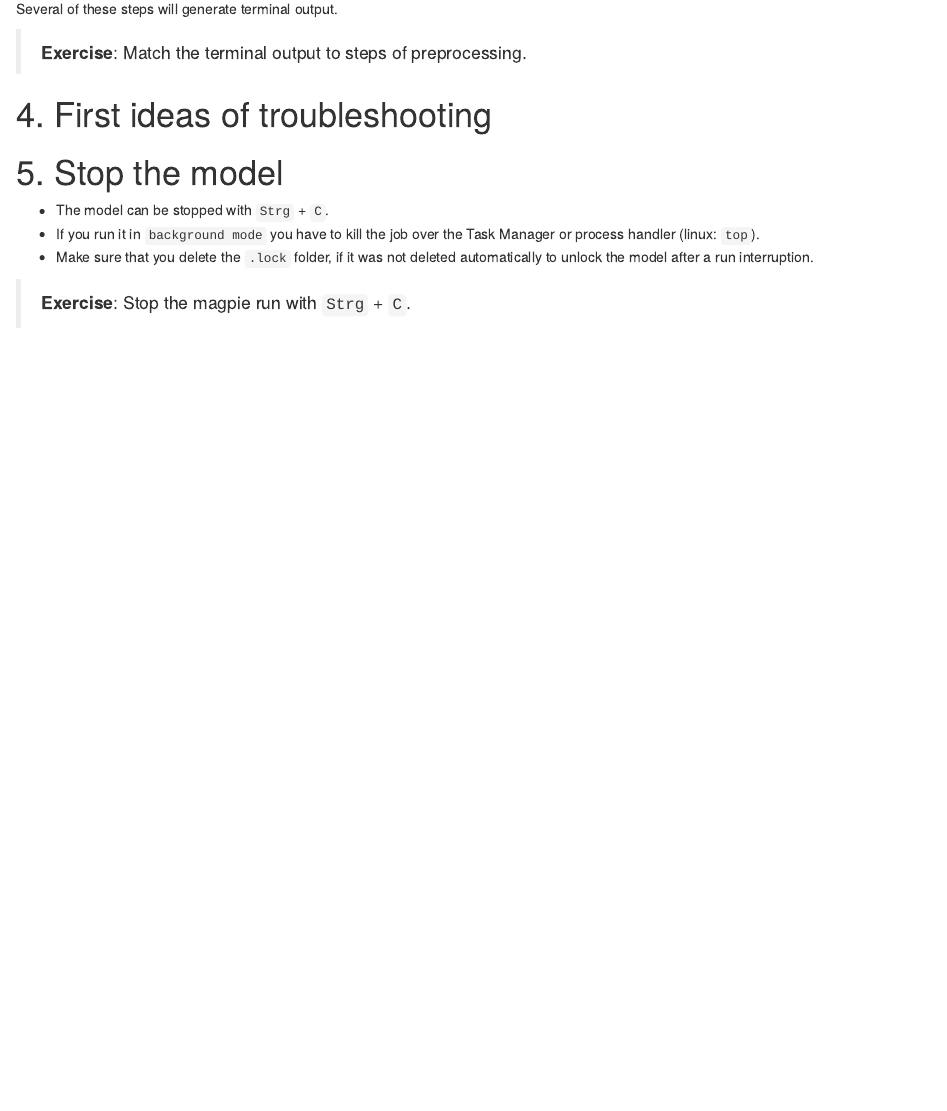
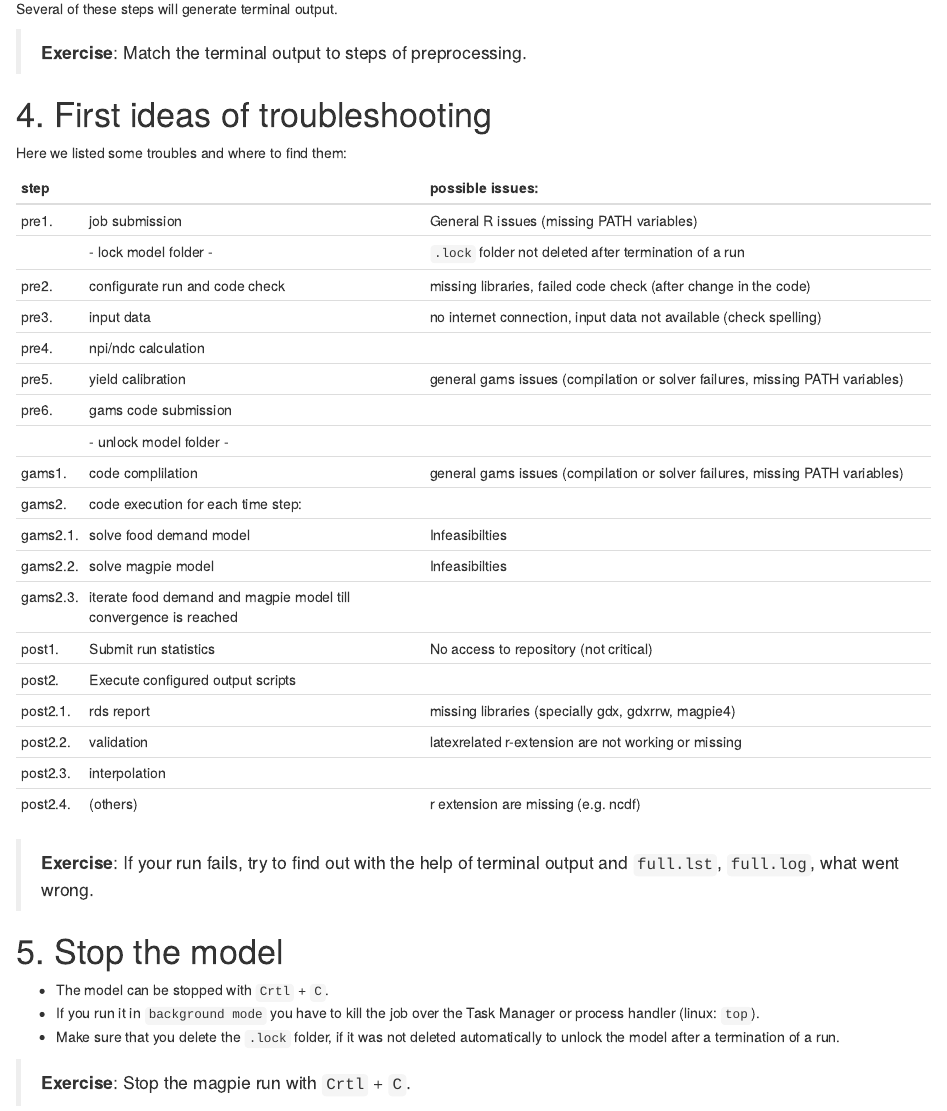
Before and after one commit to giannou/tutorials, an R Markdown document (2_RunDefaultSettings.Rmd): the page in a window 1100 px wide, from 2580 px down. Rendered offline with R 4.5, knitr and Pandoc, with nearby package versions.

Commit message:
Update 2 - ready to print

```diff
--- a/2_RunDefaultSettings.Rmd
+++ b/2_RunDefaultSettings.Rmd
@@ -155,13 +155,39 @@ Several of these steps will generate terminal output. More information in tutori
 
 # 4. First ideas of troubleshooting
 
+Here we listed some troubles and where to find them:
+
+|step|                              | possible issues:                           |
+|:----|:-----------------------------|:-------------------------------------------|
+|pre1.| job submission                 | General R issues (missing PATH variables)               |
+|   |- lock model folder -             |  `.lock` folder not deleted after termination of a run   |
+|pre2.| configurate run and code check | missing libraries, failed code check (after change in the code) |
+|pre3.| input data                     | no internet connection, input data not available (check spelling)     |
+|pre4.| npi/ndc calculation            |        |
+|pre5.| yield calibration              | general gams issues (compilation or solver failures, missing PATH variables) |
+|pre6.| gams code submission           |        |
+|     |- unlock model folder -         |        |
+|gams1.| code complilation             | general gams issues (compilation or solver failures, missing PATH variables)|
+|gams2.| code execution for each time step:  ||
+|gams2.1.| solve food demand model           | Infeasibilties |
+|gams2.2.| solve magpie model                | Infeasibilties |
+|gams2.3.| iterate food demand and magpie model till convergence is reached       ||
+|post1.| Submit run statistics                    | No access to repository (not critical)  |
+|post2.| Execute configured output scripts        |   |
+|post2.1.| rds report     | missing libraries (specially gdx, gdxrrw, magpie4) |
+|post2.2.| validation     | latexrelated r-extension are not working or missing     |
+|post2.3.| interpolation  |     |
+|post2.4.| (others)       | r extension are missing (e.g. ncdf)    |
+
+> **Exercise**: If your run fails, try to find out with the help of terminal output and `full.lst`, `full.log`, what went wrong.
+
 # 5. Stop the model
 
-* The model can be stopped with `Strg` + `C`.
+* The model can be stopped with `Crtl` + `C`.
 * If you run it in `background mode` you have to kill the job over the Task Manager or process handler (linux: `top`).
-* Make sure that you delete the `.lock` folder, if it was not deleted automatically to unlock the model after a run interruption.
+* Make sure that you delete the `.lock` folder, if it was not deleted automatically to unlock the model after a termination of a run.
 
-> **Exercise**: Stop the magpie run with `Strg` + `C`.
+> **Exercise**: Stop the magpie run with `Crtl` + `C`.
 
 # 7. Lessons learned
 
```
Also changed, not shown: 2_RunDefaultSettings.Rmd (4 more changed lines).
